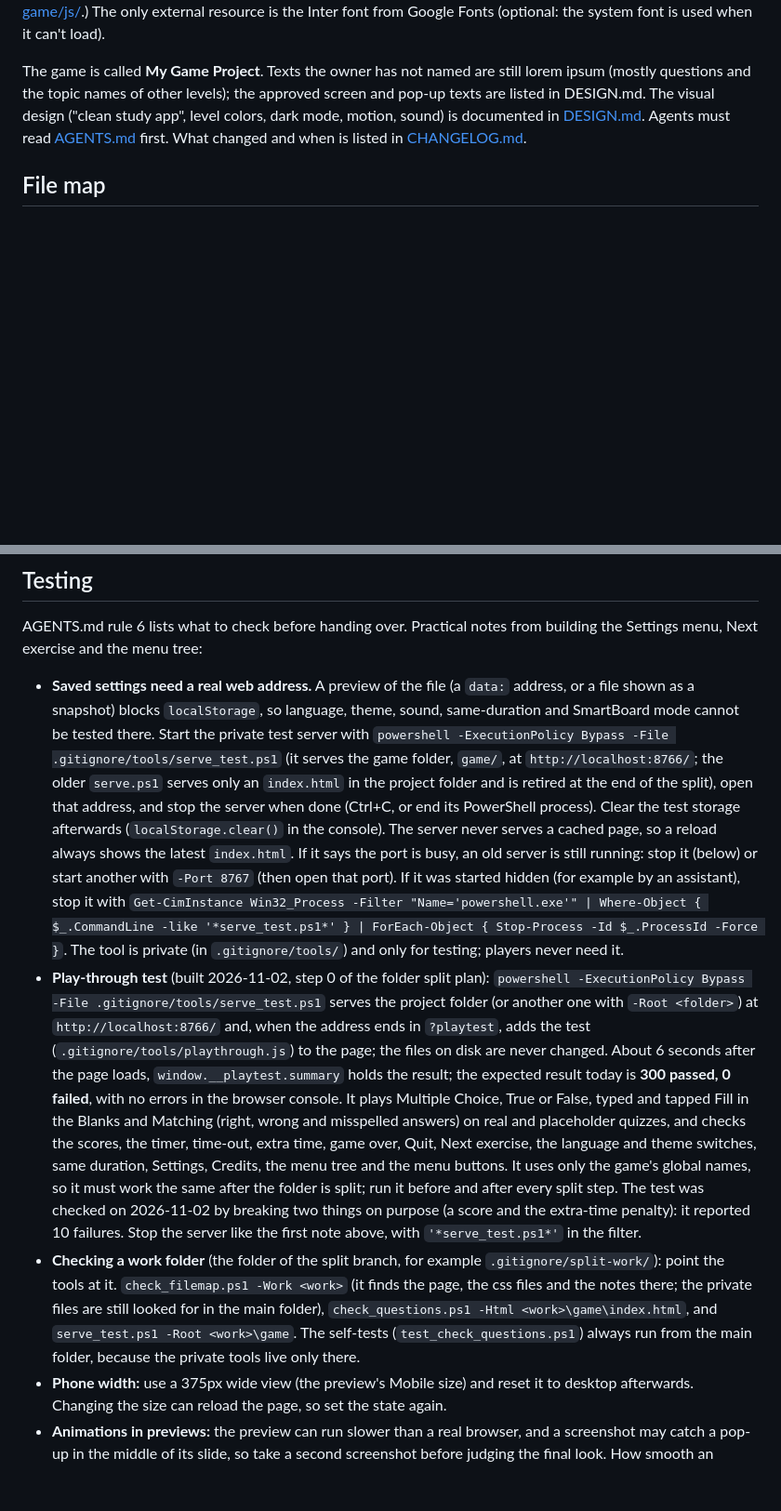
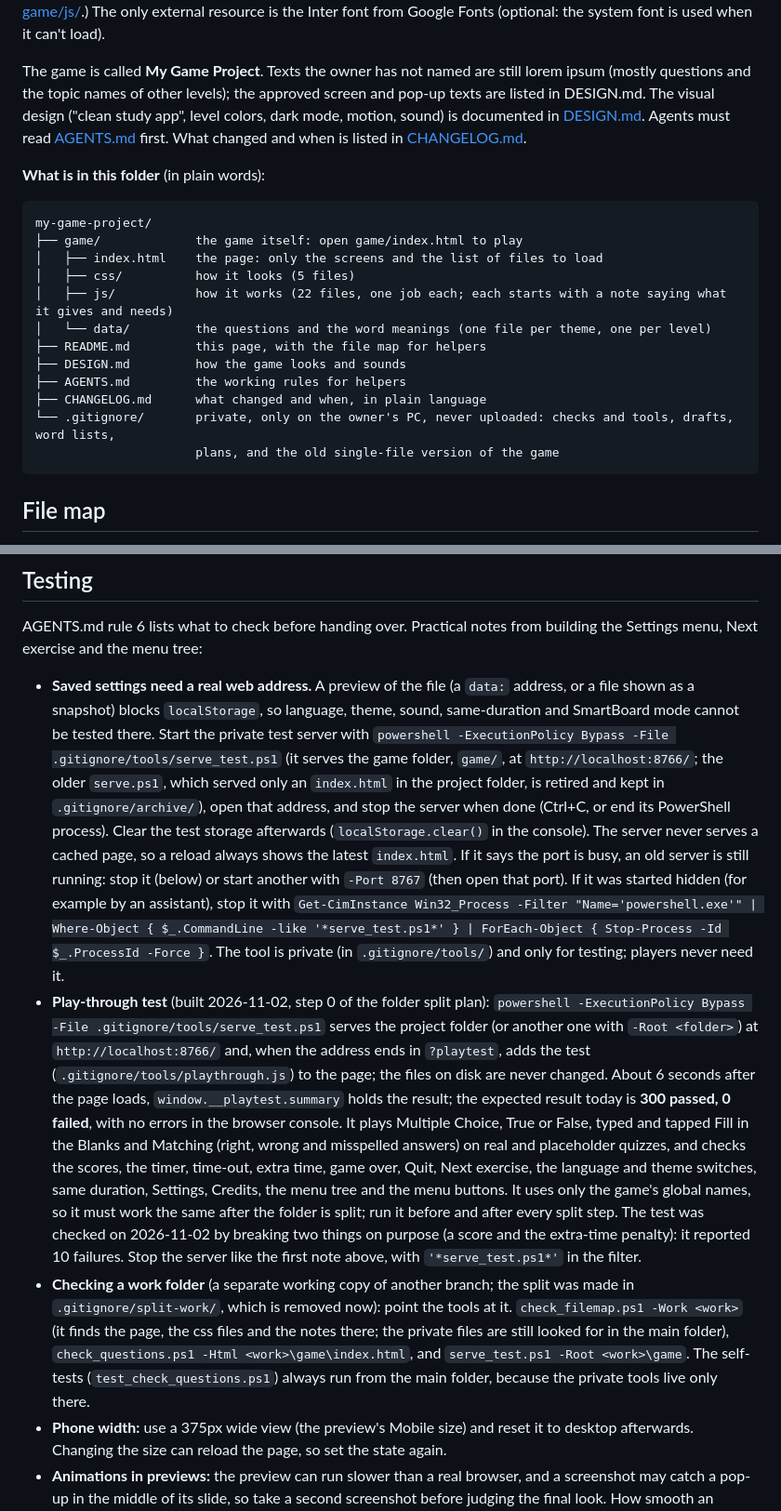
Before and after one commit to ahmetkaans/my-game-project, a Markdown page: README.md, 2 parts joined by grey strips. Shown at 93% size. Drawn GitHub-style; blank space fills up the shorter version.

````diff
--- a/README.md
+++ b/README.md
@@ -4,6 +4,23 @@ I have a dream so close.
 A language-learning quiz game in plain files with no build step: the page is [game/index.html](game/index.html) and its look is in [game/css/](game/css/); open the page in a browser. (The questions and word meanings are in [game/data/](game/data/) and all the code in [game/js/](game/js/).) The only external resource is the Inter font from Google Fonts (optional: the system font is used when it can't load).
 
 The game is called **My Game Project**. Texts the owner has not named are still lorem ipsum (mostly questions and the topic names of other levels); the approved screen and pop-up texts are listed in DESIGN.md. The visual design ("clean study app", level colors, dark mode, motion, sound) is documented in [DESIGN.md](DESIGN.md). Agents must read [AGENTS.md](AGENTS.md) first. What changed and when is listed in [CHANGELOG.md](CHANGELOG.md).
+
+**What is in this folder** (in plain words):
+
+```
+my-game-project/
+├── game/             the game itself: open game/index.html to play
+│   ├── index.html    the page: only the screens and the list of files to load
+│   ├── css/          how it looks (5 files)
+│   ├── js/           how it works (22 files, one job each; each starts with a note saying what it gives and needs)
+│   └── data/         the questions and the word meanings (one file per theme, one per level)
+├── README.md         this page, with the file map for helpers
+├── DESIGN.md         how the game looks and sounds
+├── AGENTS.md         the working rules for helpers
+├── CHANGELOG.md      what changed and when, in plain language
+└── .gitignore/       private, only on the owner's PC, never uploaded: checks and tools, drafts, word lists,
+                      plans, and the old single-file version of the game
+```
 
 ## File map
 
@@ -876,9 +894,9 @@ All built and tested with lorem questions (see the sections above for how each w
 ## Testing
 
 AGENTS.md rule 6 lists what to check before handing over. Practical notes from building the Settings menu, Next exercise and the menu tree:
-- **Saved settings need a real web address.** A preview of the file (a `data:` address, or a file shown as a snapshot) blocks `localStorage`, so language, theme, sound, same-duration and SmartBoard mode cannot be tested there. Start the private test server with `powershell -ExecutionPolicy Bypass -File .gitignore/tools/serve_test.ps1` (it serves the game folder, `game/`, at `http://localhost:8766/`; the older `serve.ps1` serves only an `index.html` in the project folder and is retired at the end of the split), open that address, and stop the server when done (Ctrl+C, or end its PowerShell process). Clear the test storage afterwards (`localStorage.clear()` in the console). The server never serves a cached page, so a reload always shows the latest `index.html`. If it says the port is busy, an old server is still running: stop it (below) or start another with `-Port 8767` (then open that port). If it was started hidden (for example by an assistant), stop it with `Get-CimInstance Win32_Process -Filter "Name='powershell.exe'" | Where-Object { $_.CommandLine -like '*serve_test.ps1*' } | ForEach-Object { Stop-Process -Id $_.ProcessId -Force }`. The tool is private (in `.gitignore/tools/`) and only for testing; players never need it.
+- **Saved settings need a real web address.** A preview of the file (a `data:` address, or a file shown as a snapshot) blocks `localStorage`, so language, theme, sound, same-duration and SmartBoard mode cannot be tested there. Start the private test server with `powershell -ExecutionPolicy Bypass -File .gitignore/tools/serve_test.ps1` (it serves the game folder, `game/`, at `http://localhost:8766/`; the older `serve.ps1`, which served only an `index.html` in the project folder, is retired and kept in `.gitignore/archive/`), open that address, and stop the server when done (Ctrl+C, or end its PowerShell process). Clear the test storage afterwards (`localStorage.clear()` in the console). The server never serves a cached page, so a reload always shows the latest `index.html`. If it says the port is busy, an old server is still running: stop it (below) or start another with `-Port 8767` (then open that port). If it was started hidden (for example by an assistant), stop it with `Get-CimInstance Win32_Process -Filter "Name='powershell.exe'" | Where-Object { $_.CommandLine -like '*serve_test.ps1*' } | ForEach-Object { Stop-Process -Id $_.ProcessId -Force }`. The tool is private (in `.gitignore/tools/`) and only for testing; players never need it.
 - **Play-through test** (built 2026-11-02, step 0 of the folder split plan): `powershell -ExecutionPolicy Bypass -File .gitignore/tools/serve_test.ps1` serves the project folder (or another one with `-Root <folder>`) at `http://localhost:8766/` and, when the address ends in `?playtest`, adds the test (`.gitignore/tools/playthrough.js`) to the page; the files on disk are never changed. About 6 seconds after the page loads, `window.__playtest.summary` holds the result; the expected result today is **300 passed, 0 failed**, with no errors in the browser console. It plays Multiple Choice, True or False, typed and tapped Fill in the Blanks and Matching (right, wrong and misspelled answers) on real and placeholder quizzes, and checks the scores, the timer, time-out, extra time, game over, Quit, Next exercise, the language and theme switches, same duration, Settings, Credits, the menu tree and the menu buttons. It uses only the game's global names, so it must work the same after the folder is split; run it before and after every split step. The test was checked on 2026-11-02 by breaking two things on purpose (a score and the extra-time penalty): it reported 10 failures. Stop the server like the first note above, with `'*serve_test.ps1*'` in the filter.
-- **Checking a work folder** (the folder of the split branch, for example `.gitignore/split-work/`): point the tools at it. `check_filemap.ps1 -Work <work>` (it finds the page, the css files and the notes there; the private files are still looked for in the main folder), `check_questions.ps1 -Html <work>\game\index.html`, and `serve_test.ps1 -Root <work>\game`. The self-tests (`test_check_questions.ps1`) always run from the main folder, because the private tools live only there.
+- **Checking a work folder** (a separate working copy of another branch; the split was made in `.gitignore/split-work/`, which is removed now): point the tools at it. `check_filemap.ps1 -Work <work>` (it finds the page, the css files and the notes there; the private files are still looked for in the main folder), `check_questions.ps1 -Html <work>\game\index.html`, and `serve_test.ps1 -Root <work>\game`. The self-tests (`test_check_questions.ps1`) always run from the main folder, because the private tools live only there.
 - **Phone width:** use a 375px wide view (the preview's Mobile size) and reset it to desktop afterwards. Changing the size can reload the page, so set the state again.
 - **Animations in previews:** the preview can run slower than a real browser, and a screenshot may catch a pop-up in the middle of its slide, so take a second screenshot before judging the final look. How smooth an animation feels can only be judged on a real device.
 - **Reaching any screen quickly:** in the browser console, set `state.nav` and call `startQuiz()` or `showResults()`; the order of Next exercise can be tested with `getNextExercise(nav)` (all 1,856 quizzes are visited once, in order).
````
Also changed, not shown: other parts of README.md (+8 -7 lines), AGENTS.md (+3 -3 lines), CHANGELOG.md (+7 -4 lines).
